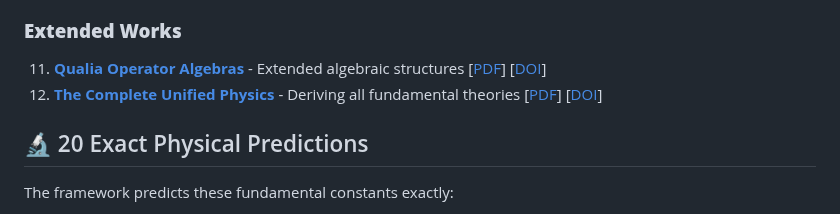
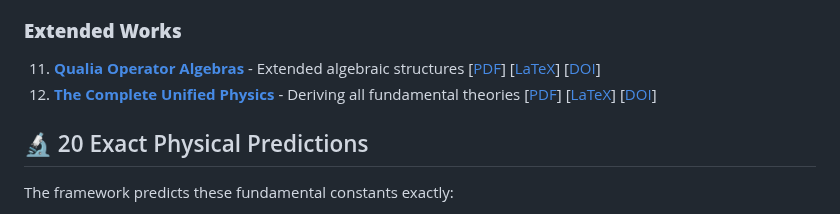
Before and after one commit to Conscious-Cosmos/Unified-Conscious-Field, a Markdown page: README.md, the part around one of its changes. Rendered like a GitHub page.

```diff
--- a/README.md
+++ b/README.md
@@ -41,7 +41,7 @@ A complete mathematical derivation of reality from first principles of conscious
 
 ### **Extended Works**
-11. **[Qualia Operator Algebras](Qualia_Algebras.pdf)** - Extended algebraic structures [[PDF](Qualia_Algebras.pdf)] [[DOI](https://doi.org/10.5281/zenodo.17849256)]
-12. **[The Complete Unified Physics](Unified_Physics.pdf)** - Deriving all fundamental theories [[PDF](Unified_Physics.pdf)] [[DOI](https://doi.org/10.5281/zenodo.17692875)]
+11. **[Qualia Operator Algebras](Qualia_Algebras.pdf)** - Extended algebraic structures [[PDF](Qualia_Algebras.pdf)] [[LaTeX](Qualia_Algebras.tex)] [[DOI](https://doi.org/10.5281/zenodo.17849256)]
+12. **[The Complete Unified Physics](Unified_Physics.pdf)** - Deriving all fundamental theories [[PDF](Unified_Physics.pdf)] [[LaTeX](Unified_Physics.tex)] [[DOI](https://doi.org/10.5281/zenodo.17692875)]
 
 ## 🔬 20 Exact Physical Predictions
 
```
Also changed, not shown: other parts of README.md (+7 -7 lines).
